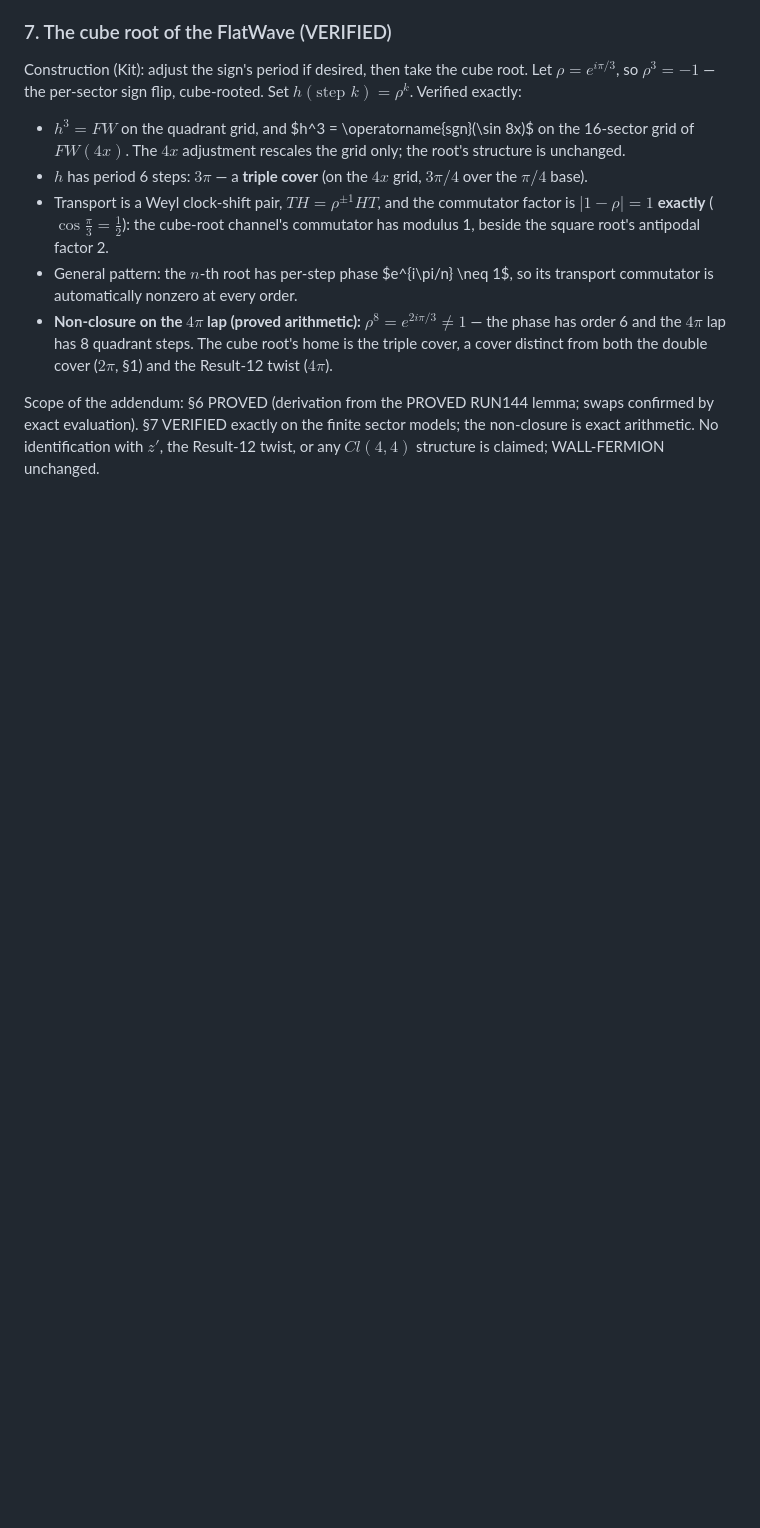
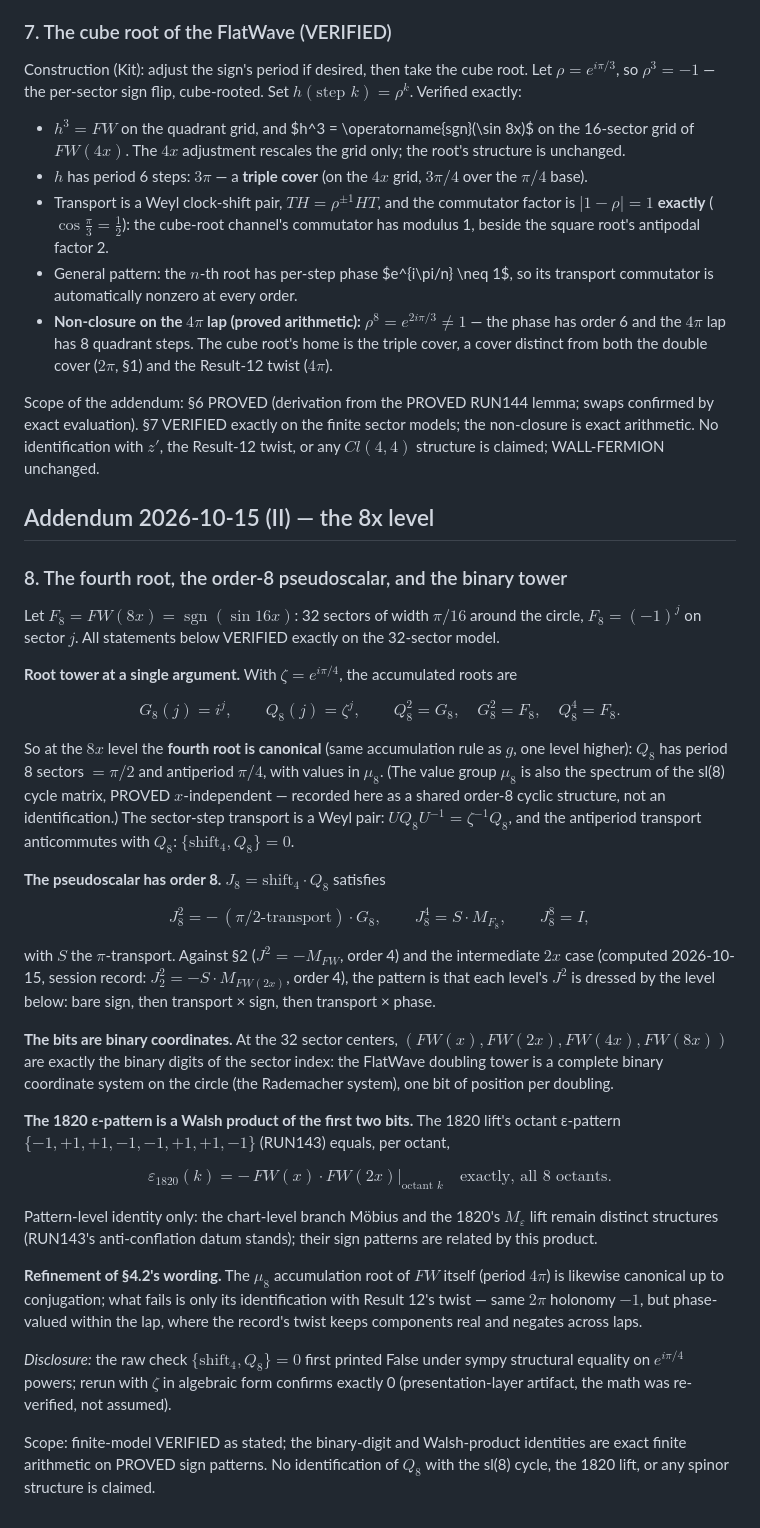
Before and after one commit to kitcosby/geometry-first, a Markdown page: proofs/sqrt_fw_clifford.md, the part around the change. Rendered like a GitHub page; blank space fills up the shorter version.

Commit message:
Addendum II: the 8x level - fourth root, order-8 pseudoscalar, 1820 Walsh identity

```diff
--- a/proofs/sqrt_fw_clifford.md
+++ b/proofs/sqrt_fw_clifford.md
@@ -189,3 +189,74 @@ lemma; swaps confirmed by exact evaluation). §7 VERIFIED exactly on
 the finite sector models; the non-closure is exact arithmetic. No
 identification with $z'$, the Result-12 twist, or any $Cl(4,4)$
 structure is claimed; WALL-FERMION unchanged.
+
+## Addendum 2026-10-15 (II) — the 8x level
+
+### 8. The fourth root, the order-8 pseudoscalar, and the binary tower
+
+Let $F_8 = FW(8x) = \operatorname{sgn}(\sin 16x)$: 32 sectors of
+width $\pi/16$ around the circle, $F_8 = (-1)^j$ on sector $j$. All
+statements below VERIFIED exactly on the 32-sector model.
+
+**Root tower at a single argument.** With $\zeta = e^{i\pi/4}$,
+the accumulated roots are
+
+$$G_8(j) = i^j, \qquad Q_8(j) = \zeta^j, \qquad
+Q_8^2 = G_8, \quad G_8^2 = F_8, \quad Q_8^4 = F_8.$$
+
+So at the $8x$ level the **fourth root is canonical** (same
+accumulation rule as $g$, one level higher): $Q_8$ has period
+8 sectors $= \pi/2$ and antiperiod $\pi/4$, with values in $\mu_8$.
+(The value group $\mu_8$ is also the spectrum of the sl(8) cycle
+matrix, PROVED $x$-independent — recorded here as a shared
+order-8 cyclic structure, not an identification.) The sector-step
+transport is a Weyl pair: $U Q_8 U^{-1} = \zeta^{-1} Q_8$, and the
+antiperiod transport anticommutes with $Q_8$:
+$\{\text{shift}_4, Q_8\} = 0$.
+
+**The pseudoscalar has order 8.** $J_8 = \text{shift}_4 \cdot Q_8$
+satisfies
+
+$$J_8^2 = -\,(\pi/2\text{-transport}) \cdot G_8, \qquad
+J_8^4 = S \cdot M_{F_8}, \qquad J_8^8 = I,$$
+
+with $S$ the $\pi$-transport. Against §2 ($J^2 = -M_{FW}$, order 4)
+and the intermediate $2x$ case (computed 2026-10-15, session record:
+$J_2^2 = -S \cdot M_{FW(2x)}$, order 4), the pattern is that each
+level's $J^2$ is dressed by the level below: bare sign, then
+transport × sign, then transport × phase.
+
+**The bits are binary coordinates.** At the 32 sector centers,
+$(FW(x), FW(2x), FW(4x), FW(8x))$ are exactly the binary digits of
+the sector index: the FlatWave doubling tower is a complete binary
+coordinate system on the circle (the Rademacher system), one bit of
+position per doubling.
+
+**The 1820 ε-pattern is a Walsh product of the first two bits.**
+The 1820 lift's octant ε-pattern
+$\{-1, +1, +1, -1, -1, +1, +1, -1\}$ (RUN143) equals, per octant,
+
+$$\varepsilon_{1820}(k) = -\,FW(x)\cdot FW(2x)\Big|_{\text{octant } k}
+\quad \text{exactly, all 8 octants.}$$
+
+Pattern-level identity only: the chart-level branch Möbius and the
+1820's $M_\varepsilon$ lift remain distinct structures (RUN143's
+anti-conflation datum stands); their sign patterns are related by
+this product.
+
+**Refinement of §4.2's wording.** The $\mu_8$ accumulation root of
+$FW$ itself (period $4\pi$) is likewise canonical up to conjugation;
+what fails is only its identification with Result 12's twist — same
+$2\pi$ holonomy $-1$, but phase-valued within the lap, where the
+record's twist keeps components real and negates across laps.
+
+*Disclosure:* the raw check $\{\text{shift}_4, Q_8\} = 0$ first
+printed False under sympy structural equality on $e^{i\pi/4}$
+powers; rerun with $\zeta$ in algebraic form confirms exactly 0
+(presentation-layer artifact, the math was re-verified, not
+assumed).
+
+Scope: finite-model VERIFIED as stated; the binary-digit and
+Walsh-product identities are exact finite arithmetic on PROVED sign
+patterns. No identification of $Q_8$ with the sl(8) cycle, the 1820
+lift, or any spinor structure is claimed.
```
